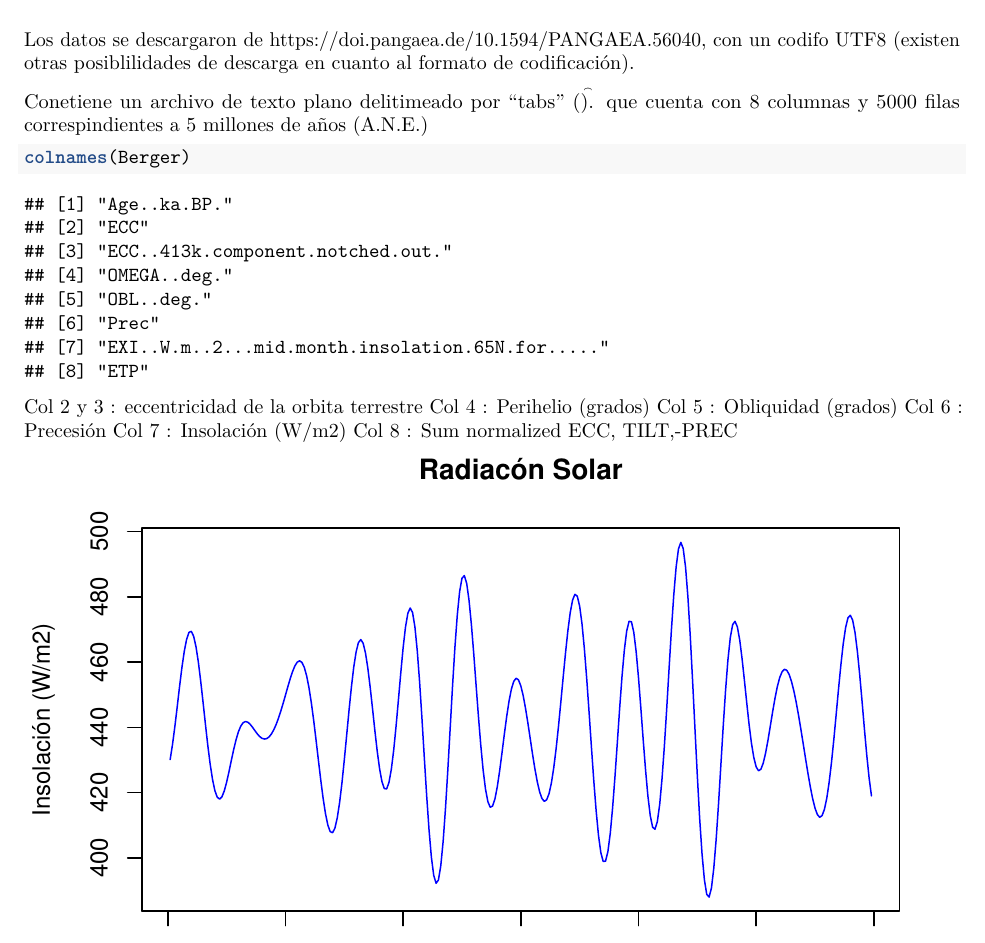
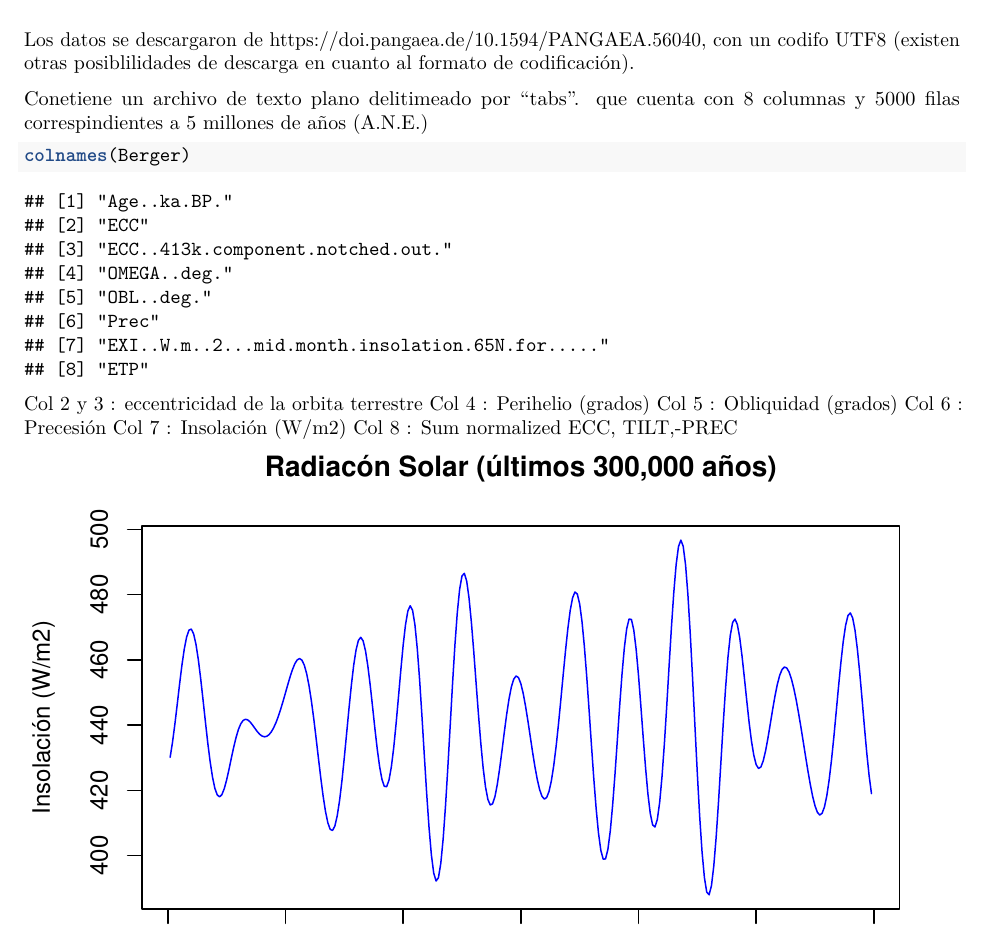
Before and after one commit to CEEP10101991/CambioClimatico, an R Markdown document (berger.Rmd): part of the page, cut so that both start at the same text. The pictures show the output file berger.pdf that the author committed with the source.

Commit message:
Add files via upload

````diff
--- a/berger.Rmd
+++ b/berger.Rmd
@@ -13,7 +13,7 @@ BErger300<-Berger[2:300,]
 
 ```
 
-Conetiene un archivo de texto plano delitimeado por "tabs" (\t). que cuenta con 8 columnas y 5000 filas correspindientes a 5 millones de años (A.N.E.)
+Conetiene un archivo de texto plano delitimeado por "tabs". que cuenta con 8 columnas y 5000 filas correspindientes a 5 millones de años (A.N.E.)
 
 ```{r}
 colnames(Berger)
@@ -26,7 +26,7 @@ Col 7 : Insolación (W/m2)
 Col 8 : Sum normalized ECC, TILT,-PREC
 
 ```{r pressure, echo=FALSE}
-plot(BErger300$Age..ka.BP.,BErger300$EXI..W.m..2...mid.month.insolation.65N.for.....,main="Radiacón Solar",
+plot(BErger300$Age..ka.BP.,BErger300$EXI..W.m..2...mid.month.insolation.65N.for.....,main="Radiacón Solar (últimos 300,000 años)",
 xlab="Años (ka BP)", ylab = "Insolación (W/m2)",
 type="l",
 col="blue")
````
Also changed, not shown: berger.pdf.
